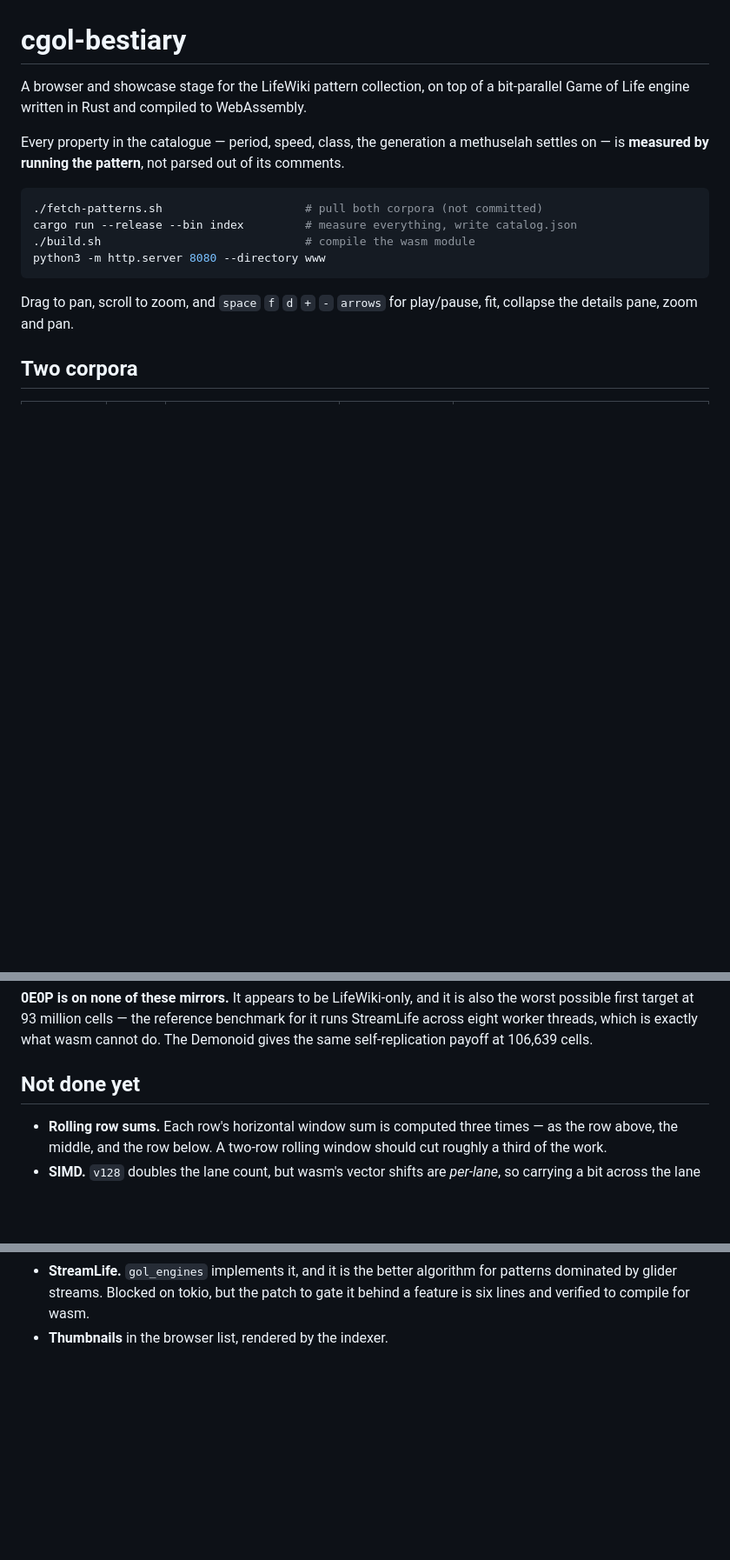
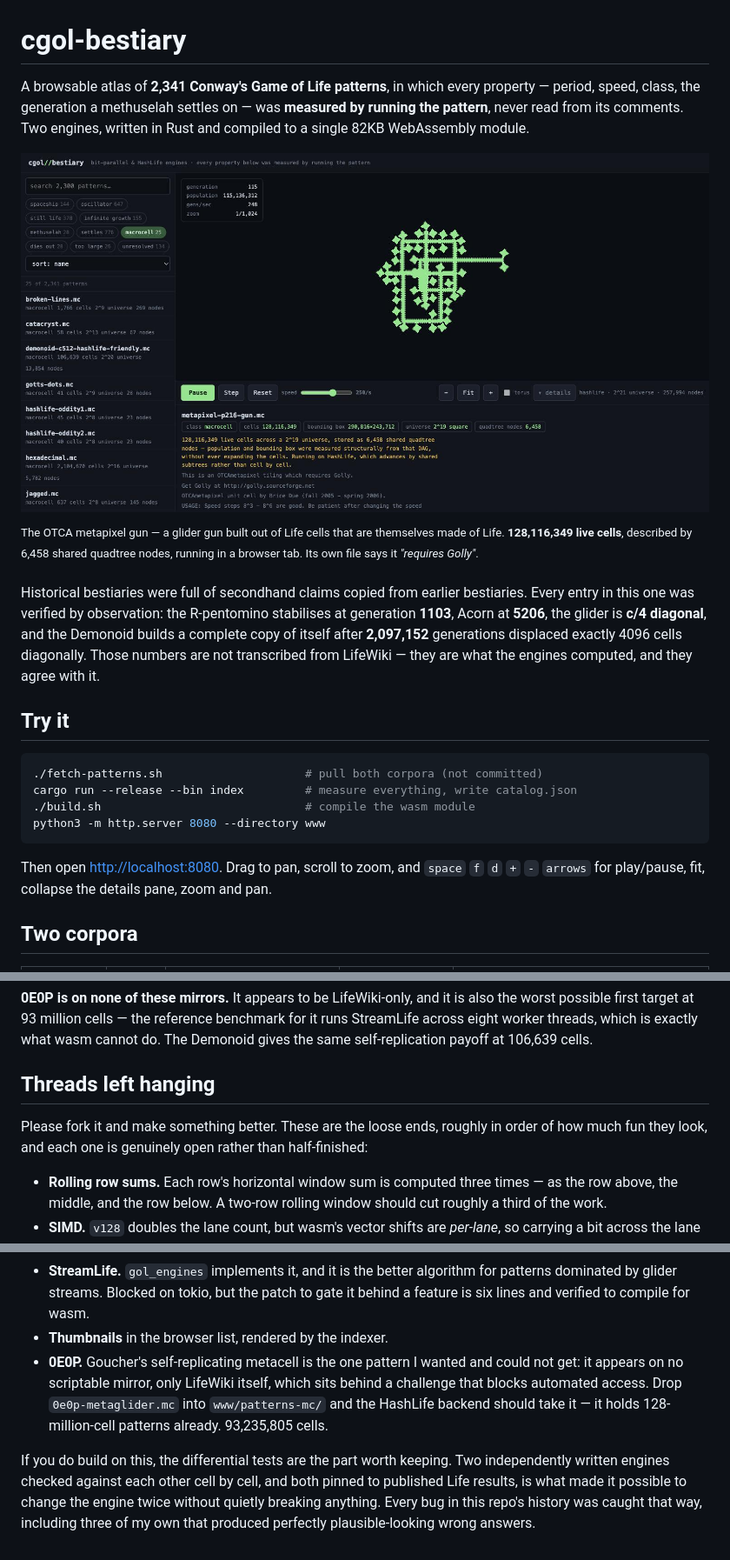
Before and after one commit to lunaticwithaduck/cgol-bestiary, a Markdown page: README.md, 3 parts joined by grey strips. Shown at 87% size. Rendered like a GitHub page; pictures changed too: docs/screenshot.jpg (added); blank space fills up the shorter version.

Commit message:
Lead the README with a screenshot, and frame the loose ends as an invitation
The hero image is the OTCA metapixel gun mid-run: 115 million live cells on
screen beside the searchable catalogue, a pattern whose own file says it
"requires Golly".

Reframes "Not done yet" as "Threads left hanging", each entry genuinely open
rather than half-finished, and adds 0E0P — the one pattern I could not source,
since it appears on no scriptable mirror. The HashLife backend should take it as
soon as someone drops the file in.

Co-Authored-By: Claude Opus 5 (1M context) <noreply@anthropic.com>

````diff
--- a/README.md
+++ b/README.md
@@ -1,11 +1,26 @@
 # cgol-bestiary
 
-A browser and showcase stage for the LifeWiki pattern collection, on top of a
-bit-parallel Game of Life engine written in Rust and compiled to WebAssembly.
+A browsable atlas of **2,341 Conway's Game of Life patterns**, in which every
+property — period, speed, class, the generation a methuselah settles on — was
+**measured by running the pattern**, never read from its comments. Two engines,
+written in Rust and compiled to a single 82KB WebAssembly module.
 
-Every property in the catalogue — period, speed, class, the generation a
-methuselah settles on — is **measured by running the pattern**, not parsed out
-of its comments.
+![The OTCA metapixel gun running in the browser: 115 million live cells at generation 115, beside the searchable pattern catalogue](docs/screenshot.jpg)
+
+<sup>The OTCA metapixel gun — a glider gun built out of Life cells that are
+themselves made of Life. **128,116,349 live cells**, described by 6,458 shared
+quadtree nodes, running in a browser tab. Its own file says it *"requires
+Golly"*.</sup>
+
+Historical bestiaries were full of secondhand claims copied from earlier
+bestiaries. Every entry in this one was verified by observation: the
+R-pentomino stabilises at generation **1103**, Acorn at **5206**, the glider is
+**c/4 diagonal**, and the Demonoid builds a complete copy of itself after
+**2,097,152** generations displaced exactly 4096 cells diagonally. Those numbers
+are not transcribed from LifeWiki — they are what the engines computed, and they
+agree with it.
+
+## Try it
 
 ```sh
 ./fetch-patterns.sh                     # pull both corpora (not committed)
@@ -14,8 +29,9 @@ cargo run --release --bin index         # measure everything, write catalog.json
 python3 -m http.server 8080 --directory www
 ```
 
-Drag to pan, scroll to zoom, and `space` `f` `d` `+` `-` `arrows` for
-play/pause, fit, collapse the details pane, zoom and pan.
+Then open <http://localhost:8080>. Drag to pan, scroll to zoom, and
+`space` `f` `d` `+` `-` `arrows` for play/pause, fit, collapse the details pane,
+zoom and pan.
 
 ## Two corpora
 
@@ -310,7 +326,11 @@ benchmark for it runs StreamLife across eight worker threads, which is exactly
 what wasm cannot do. The Demonoid gives the same self-replication payoff at
 106,639 cells.
 
-## Not done yet
+## Threads left hanging
+
+Please fork it and make something better. These are the loose ends, roughly in
+order of how much fun they look, and each one is genuinely open rather than
+half-finished:
 
 - **Rolling row sums.** Each row's horizontal window sum is computed three
   times — as the row above, the middle, and the row below. A two-row rolling
@@ -326,3 +346,15 @@ what wasm cannot do. The Demonoid gives the same self-replication payoff at
   patterns dominated by glider streams. Blocked on tokio, but the patch to gate
   it behind a feature is six lines and verified to compile for wasm.
 - **Thumbnails** in the browser list, rendered by the indexer.
+- **0E0P.** Goucher's self-replicating metacell is the one pattern I wanted and
+  could not get: it appears on no scriptable mirror, only LifeWiki itself, which
+  sits behind a challenge that blocks automated access. Drop
+  `0e0p-metaglider.mc` into `www/patterns-mc/` and the HashLife backend should
+  take it — it holds 128-million-cell patterns already. 93,235,805 cells.
+
+If you do build on this, the differential tests are the part worth keeping. Two
+independently written engines checked against each other cell by cell, and both
+pinned to published Life results, is what made it possible to change the engine
+twice without quietly breaking anything. Every bug in this repo's history was
+caught that way, including three of my own that produced perfectly
+plausible-looking wrong answers.
````
